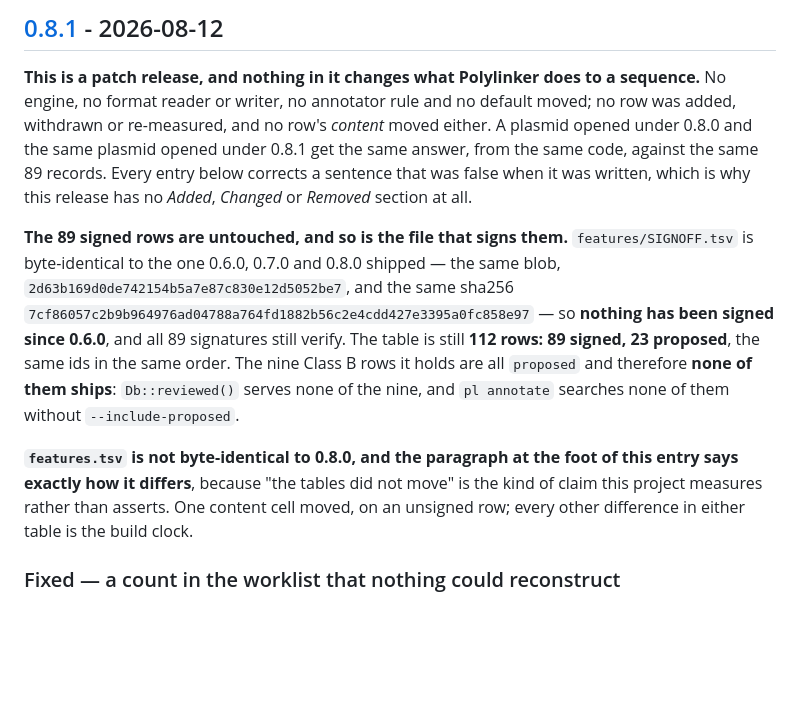
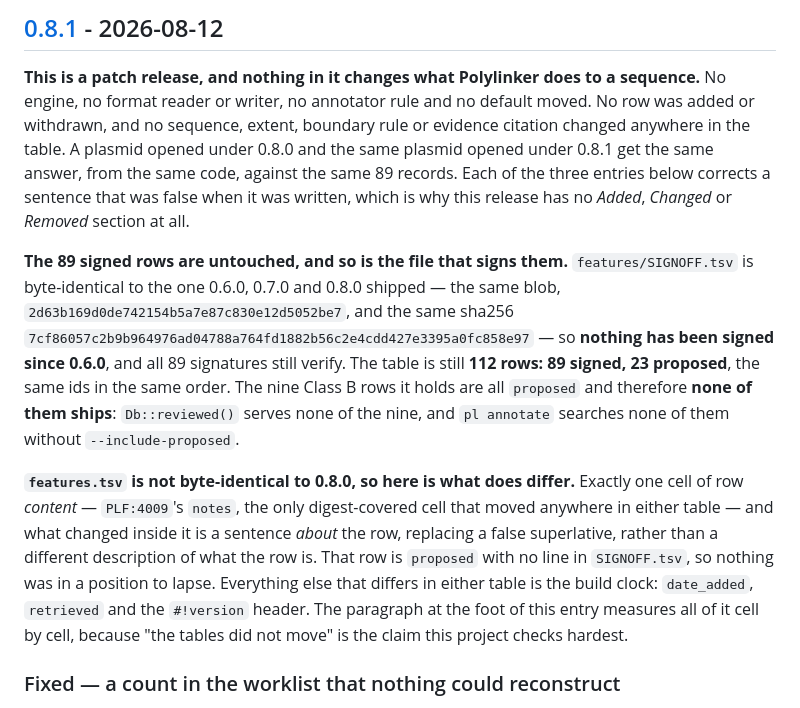
Before and after one commit to liorlobel/polylinker, a Markdown page: CHANGELOG.md, the part around the change. GitHub-like rendering; blank space fills up the shorter version.

Commit message:
The 0.8.1 lead said no row content moved; one cell did, and it is named now
The release entry opened with "no row's content moved either" and then, four
paragraphs later, reported "One content cell moved, on an unsigned row". Both
sentences were in the same entry. The second is the true one: measured cell by
cell against the v0.8.0 tag, features.tsv differs in PLF:4009's `notes` -- which
is in SIGNED_COLUMNS and therefore inside the content digest -- plus date_added
on all 112 rows and the #!version header, and provenance.tsv differs in 843
`retrieved` cells and nothing else.

An entry whose whole subject is two false sentences may not open with a third.
The lead now claims only what holds: no row added or withdrawn, and no sequence,
extent, boundary rule or evidence citation changed anywhere in the table -- each
of which is true of the measured diff, since no column other than `notes` and
`date_added` differs at all. The one content cell is stated in its own paragraph,
with what changed inside it (a sentence about the row, replacing a false
superlative) and why nothing lapsed (the row is `proposed`, no line in
SIGNOFF.tsv).

No file other than CHANGELOG.md is touched. features.tsv, provenance.tsv and
SIGNOFF.tsv remain byte-identical to main -- `git diff --exit-code main` clean on
all three -- and `cargo test -p pl-features` is green.

Co-authored-by: Lior Lobel <alf2222@gmail.com>
Co-Authored-By: Claude Opus 5 <noreply@anthropic.com>

```diff
--- a/CHANGELOG.md
+++ b/CHANGELOG.md
@@ -31,11 +31,12 @@ Nothing yet.
 
 **This is a patch release, and nothing in it changes what Polylinker does to a
 sequence.** No engine, no format reader or writer, no annotator rule and no
-default moved; no row was added, withdrawn or re-measured, and no row's *content*
-moved either. A plasmid opened under 0.8.0 and the same plasmid opened under
-0.8.1 get the same answer, from the same code, against the same 89 records. Every
-entry below corrects a sentence that was false when it was written, which is why
-this release has no *Added*, *Changed* or *Removed* section at all.
+default moved. No row was added or withdrawn, and no sequence, extent, boundary
+rule or evidence citation changed anywhere in the table. A plasmid opened under
+0.8.0 and the same plasmid opened under 0.8.1 get the same answer, from the same
+code, against the same 89 records. Each of the three entries below corrects a
+sentence that was false when it was written, which is why this release has no
+*Added*, *Changed* or *Removed* section at all.
 
 **The 89 signed rows are untouched, and so is the file that signs them.**
 `features/SIGNOFF.tsv` is byte-identical to the one 0.6.0, 0.7.0 and 0.8.0
@@ -47,11 +48,16 @@ order. The nine Class B rows it holds are all `proposed` and therefore **none of
 them ships**: `Db::reviewed()` serves none of the nine, and `pl annotate`
 searches none of them without `--include-proposed`.
 
-**`features.tsv` is not byte-identical to 0.8.0, and the paragraph at the foot of
-this entry says exactly how it differs**, because "the tables did not move" is
-the kind of claim this project measures rather than asserts. One content cell
-moved, on an unsigned row; every other difference in either table is the build
-clock.
+**`features.tsv` is not byte-identical to 0.8.0, so here is what does differ.**
+Exactly one cell of row *content* — `PLF:4009`'s `notes`, the only digest-covered
+cell that moved anywhere in either table — and what changed inside it is a
+sentence *about* the row, replacing a false superlative, rather than a different
+description of what the row is. That row is `proposed` with no line in
+`SIGNOFF.tsv`, so nothing was in a position to lapse. Everything else that
+differs in either table is the build clock: `date_added`, `retrieved` and the
+`#!version` header. The paragraph at the foot of this entry measures all of it
+cell by cell, because "the tables did not move" is the claim this project checks
+hardest.
 
 ### Fixed — a count in the worklist that nothing could reconstruct
 
```
